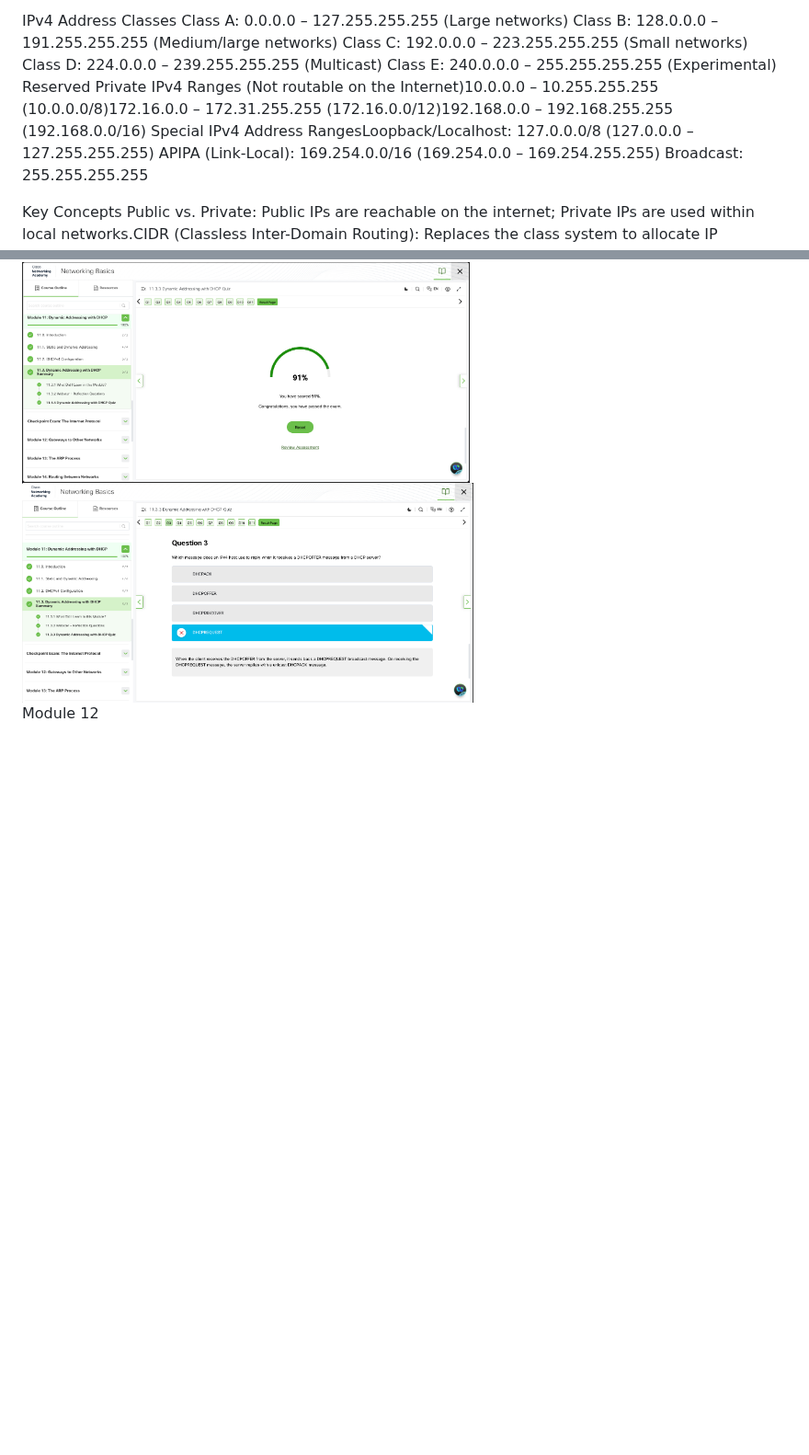
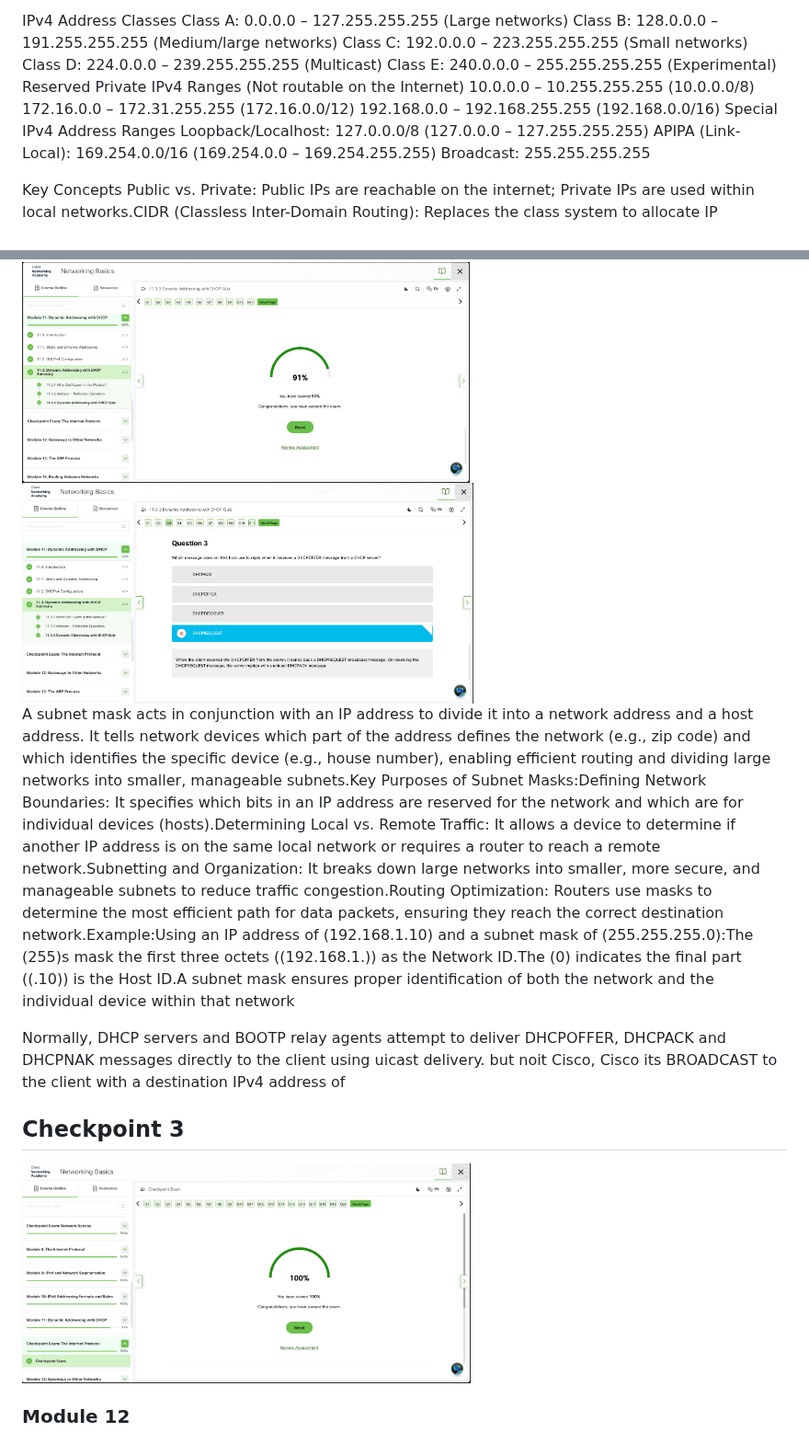
Before and after one commit to humanauction/cisco-cisco, a Markdown page: readme.md, 2 parts joined by grey strips. Shown at 92% size. Rendered like a GitHub page; pictures changed too: networkingBasics/images/checkpoint3Pass.png (added); blank space fills up the shorter version.

Commit message:
Pass: checkpoint 3. Add: readme: subnet mask notes, formatting, status.

```diff
--- a/readme.md
+++ b/readme.md
@@ -549,8 +549,12 @@ Class B: 128.0.0.0 – 191.255.255.255 (Medium/large networks)
 Class C: 192.0.0.0 – 223.255.255.255 (Small networks)
 Class D: 224.0.0.0 – 239.255.255.255 (Multicast)
 Class E: 240.0.0.0 – 255.255.255.255 (Experimental)
-Reserved Private IPv4 Ranges (Not routable on the Internet)10.0.0.0 – 10.255.255.255 (10.0.0.0/8)172.16.0.0 – 172.31.255.255 (172.16.0.0/12)192.168.0.0 – 192.168.255.255 (192.168.0.0/16)
-Special IPv4 Address RangesLoopback/Localhost: 127.0.0.0/8 (127.0.0.0 – 127.255.255.255)
+Reserved Private IPv4 Ranges (Not routable on the Internet)
+10.0.0.0 – 10.255.255.255 (10.0.0.0/8)
+172.16.0.0 – 172.31.255.255 (172.16.0.0/12)
+192.168.0.0 – 192.168.255.255 (192.168.0.0/16)
+Special IPv4 Address Ranges
+Loopback/Localhost: 127.0.0.0/8 (127.0.0.0 – 127.255.255.255)
 APIPA (Link-Local): 169.254.0.0/16 (169.254.0.0 – 169.254.255.255)
 Broadcast: 255.255.255.255
 
@@ -753,4 +757,12 @@ for home and small business networks defaults on internal router interface are 1
 <img src="networkingBasics/images/module11Pass.png" alt="module11Pass" height="240px">
 <img src="networkingBasics/images/module11Bug.png" alt="module11Bug" height="240px">
 
-Module 12
+A subnet mask acts in conjunction with an IP address to divide it into a network address and a host address. It tells network devices which part of the address defines the network (e.g., zip code) and which identifies the specific device (e.g., house number), enabling efficient routing and dividing large networks into smaller, manageable subnets.Key Purposes of Subnet Masks:Defining Network Boundaries: It specifies which bits in an IP address are reserved for the network and which are for individual devices (hosts).Determining Local vs. Remote Traffic: It allows a device to determine if another IP address is on the same local network or requires a router to reach a remote network.Subnetting and Organization: It breaks down large networks into smaller, more secure, and manageable subnets to reduce traffic congestion.Routing Optimization: Routers use masks to determine the most efficient path for data packets, ensuring they reach the correct destination network.Example:Using an IP address of \(192.168.1.10\) and a subnet mask of \(255.255.255.0\):The \(255\)s mask the first three octets (\(192.168.1.\)) as the Network ID.The \(0\) indicates the final part (\(.10\)) is the Host ID.A subnet mask ensures proper identification of both the network and the individual device within that network
+
+Normally, DHCP servers and BOOTP relay agents attempt to deliver DHCPOFFER, DHCPACK and DHCPNAK messages directly to the client using uicast delivery. but noit Cisco, Cisco its BROADCAST to the client with a destination IPv4 address of
+
+## Checkpoint 3
+
+<img src="networkingBasics/images/checkpoint3Pass.png" alt="checkpoint3Pass" height="240px">
+
+### Module 12
```
